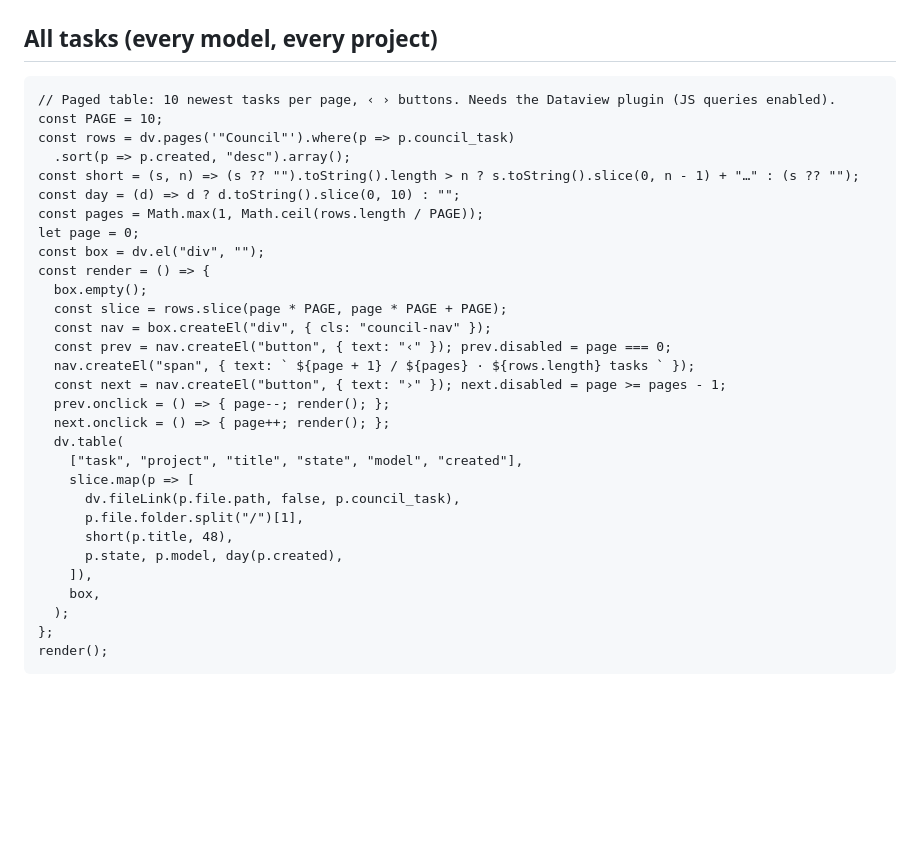
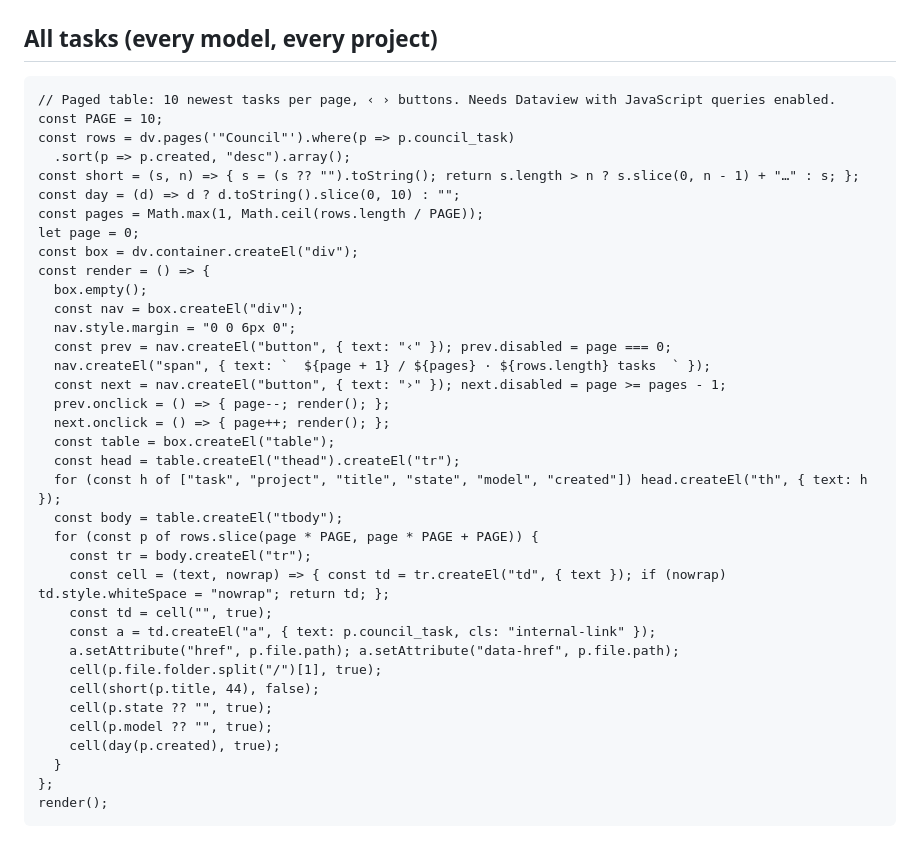
Before and after one commit to sitkowsp/super-claude-code, a Markdown page: docs/obsidian.md, the part around the change. Drawn GitHub-style; blank space fills up the shorter version.

Commit message:
docs(obsidian): All-tasks paging renders into its own container (no duplicate tables), nowrap columns
Co-Authored-By: Claude Fable 5.1 <noreply@anthropic.com>

````diff
--- a/docs/obsidian.md
+++ b/docs/obsidian.md
@@ -52,34 +52,40 @@ TABLE title, model, attempt FROM "Council" WHERE council_task AND state = "block
 ```
 ## All tasks (every model, every project)
 ```dataviewjs
-// Paged table: 10 newest tasks per page, ‹ › buttons. Needs the Dataview plugin (JS queries enabled).
+// Paged table: 10 newest tasks per page, ‹ › buttons. Needs Dataview with JavaScript queries enabled.
 const PAGE = 10;
 const rows = dv.pages('"Council"').where(p => p.council_task)
   .sort(p => p.created, "desc").array();
-const short = (s, n) => (s ?? "").toString().length > n ? s.toString().slice(0, n - 1) + "…" : (s ?? "");
+const short = (s, n) => { s = (s ?? "").toString(); return s.length > n ? s.slice(0, n - 1) + "…" : s; };
 const day = (d) => d ? d.toString().slice(0, 10) : "";
 const pages = Math.max(1, Math.ceil(rows.length / PAGE));
 let page = 0;
-const box = dv.el("div", "");
+const box = dv.container.createEl("div");
 const render = () => {
   box.empty();
-  const slice = rows.slice(page * PAGE, page * PAGE + PAGE);
-  const nav = box.createEl("div", { cls: "council-nav" });
+  const nav = box.createEl("div");
+  nav.style.margin = "0 0 6px 0";
   const prev = nav.createEl("button", { text: "‹" }); prev.disabled = page === 0;
-  nav.createEl("span", { text: ` ${page + 1} / ${pages} · ${rows.length} tasks ` });
+  nav.createEl("span", { text: `  ${page + 1} / ${pages} · ${rows.length} tasks  ` });
   const next = nav.createEl("button", { text: "›" }); next.disabled = page >= pages - 1;
   prev.onclick = () => { page--; render(); };
   next.onclick = () => { page++; render(); };
-  dv.table(
-    ["task", "project", "title", "state", "model", "created"],
-    slice.map(p => [
-      dv.fileLink(p.file.path, false, p.council_task),
-      p.file.folder.split("/")[1],
-      short(p.title, 48),
-      p.state, p.model, day(p.created),
-    ]),
-    box,
-  );
+  const table = box.createEl("table");
+  const head = table.createEl("thead").createEl("tr");
+  for (const h of ["task", "project", "title", "state", "model", "created"]) head.createEl("th", { text: h });
+  const body = table.createEl("tbody");
+  for (const p of rows.slice(page * PAGE, page * PAGE + PAGE)) {
+    const tr = body.createEl("tr");
+    const cell = (text, nowrap) => { const td = tr.createEl("td", { text }); if (nowrap) td.style.whiteSpace = "nowrap"; return td; };
+    const td = cell("", true);
+    const a = td.createEl("a", { text: p.council_task, cls: "internal-link" });
+    a.setAttribute("href", p.file.path); a.setAttribute("data-href", p.file.path);
+    cell(p.file.folder.split("/")[1], true);
+    cell(short(p.title, 44), false);
+    cell(p.state ?? "", true);
+    cell(p.model ?? "", true);
+    cell(day(p.created), true);
+  }
 };
 render();
 ```
````
